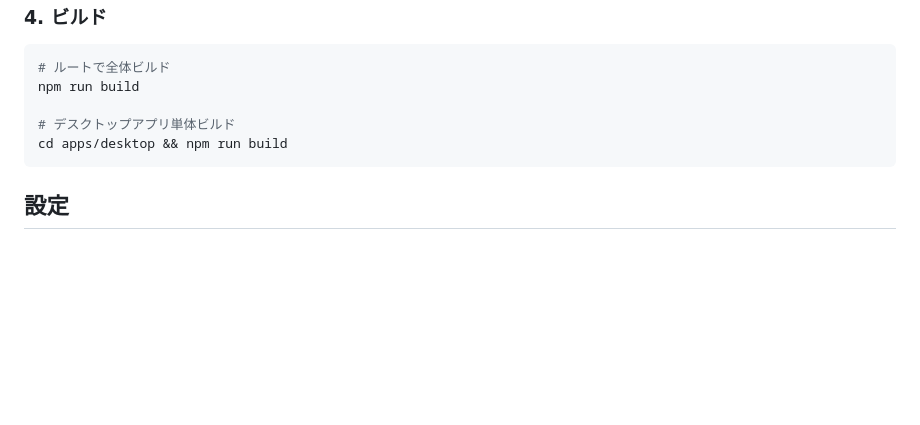
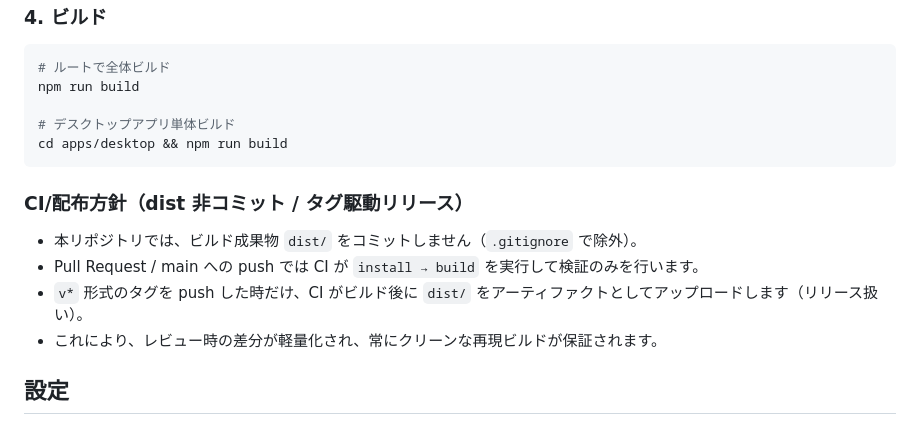
Before and after one commit to takapi-s/wasteday, a Markdown page: README.md, the part around the change. GitHub-like rendering; blank space fills up the shorter version.

Commit message:
docs(ci): document tag-driven release; switch release to v* tags and CI to main

````diff
--- a/README.md
+++ b/README.md
@@ -123,6 +123,13 @@ npm run build
 cd apps/desktop && npm run build
 ```
 
+### CI/配布方針（dist 非コミット / タグ駆動リリース）
+
+- 本リポジトリでは、ビルド成果物 `dist/` をコミットしません（`.gitignore` で除外）。
+- Pull Request / main への push では CI が `install → build` を実行して検証のみを行います。
+- `v*` 形式のタグを push した時だけ、CI がビルド後に `dist/` をアーティファクトとしてアップロードします（リリース扱い）。
+- これにより、レビュー時の差分が軽量化され、常にクリーンな再現ビルドが保証されます。
+
 ## 設定
 
 - データはローカルSQLiteに保存されます。外部サービスの設定は不要です。
````
